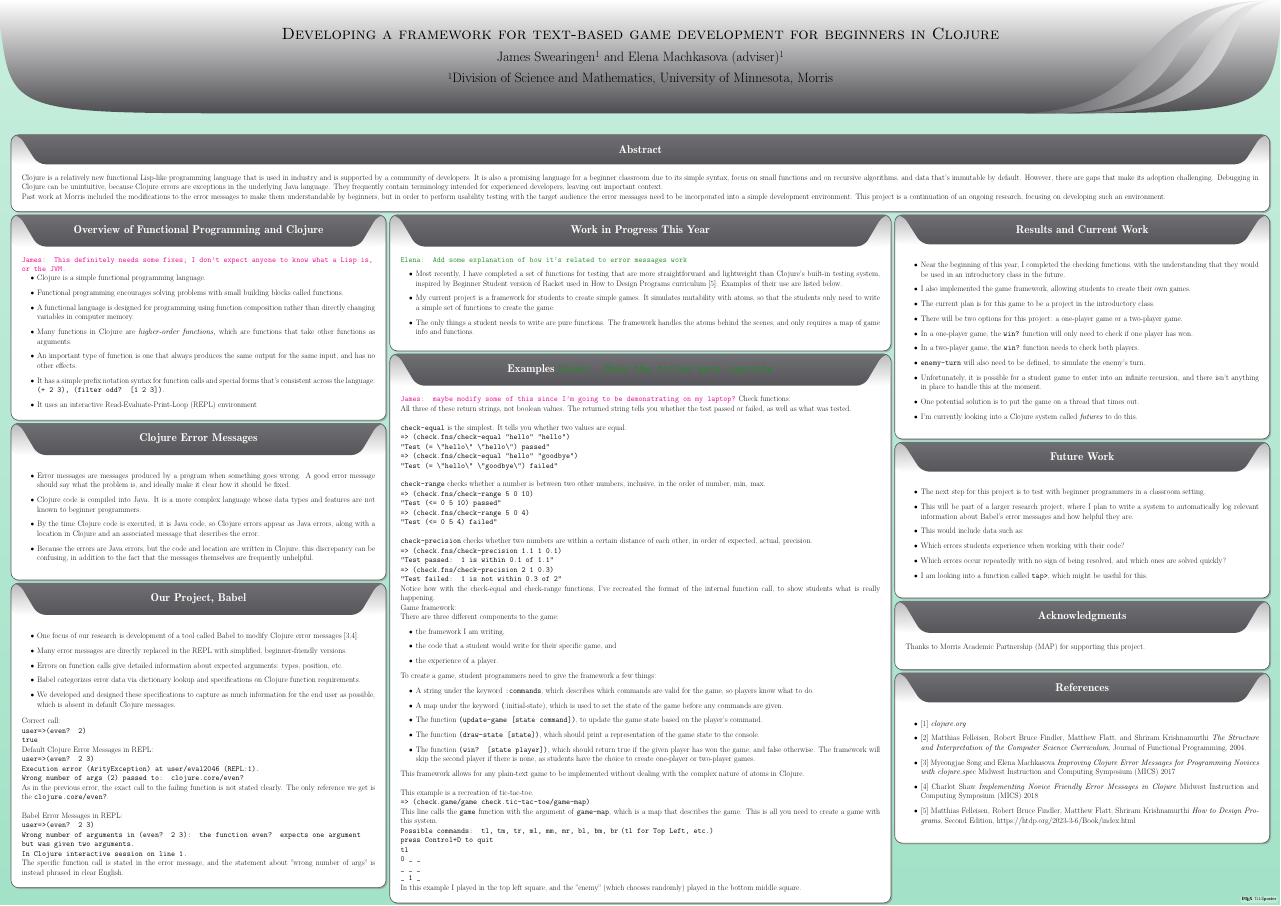
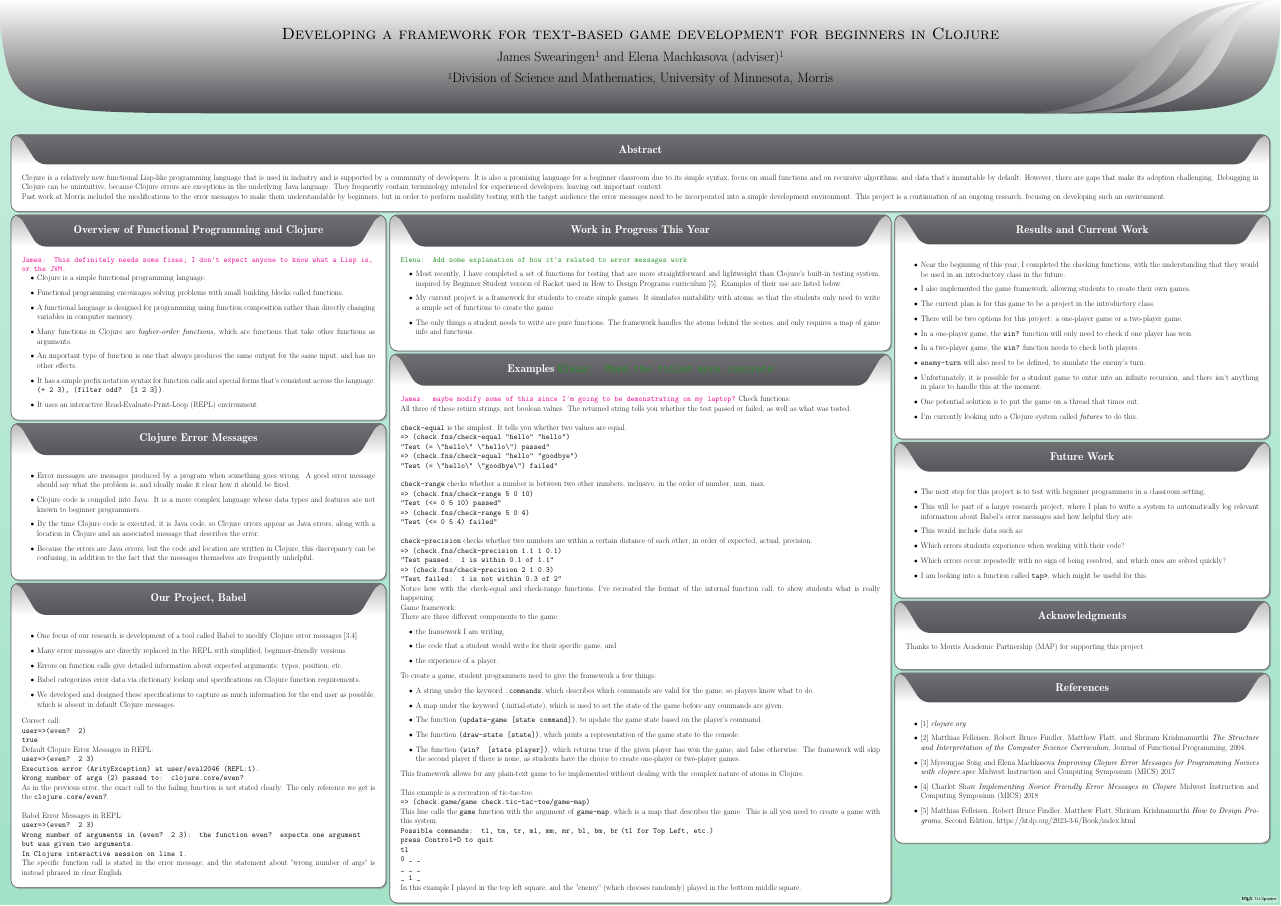
Before and after one commit to Clojure-Intro-Course/URSandMICSPosters2026, a LaTeX poster (URS.tex): the whole page. Compiled offline with pdfLaTeX; a LaTeX package or settings file that is missing is left out.

Commit message:
minor phrasing change

```diff
--- a/URS.tex
+++ b/URS.tex
@@ -163,8 +163,8 @@ Notice how with the check-equal and check-range functions, I've recreated the fo
     \item A string under the keyword \texttt{:commands}, which describes which commands are valid for the game, so players know what to do.
     \item A map under the keyword \texttt(:initial-state), which is used to set the state of the game before any commands are given.
     \item The function \texttt{(update-game [state command])}, to update the game state based on the player's command.
-    \item The function \texttt{(draw-state [state])}, which should print a representation of the game state to the console.
-    \item The function \texttt{(win? [state player])}, which should return true if the given player has won the game, and false otherwise. The framework will skip the second player if there is none, as students have the choice to create one-player or two-player games.
+    \item The function \texttt{(draw-state [state])}, which prints a representation of the game state to the console.
+    \item The function \texttt{(win? [state player])}, which returns true if the given player has won the game, and false otherwise. The framework will skip the second player if there is none, as students have the choice to create one-player or two-player games.
     \end{itemize}
     This framework allows for any plain-text game to be implemented without dealing with the complex nature of atoms in Clojure. \\
 
```
